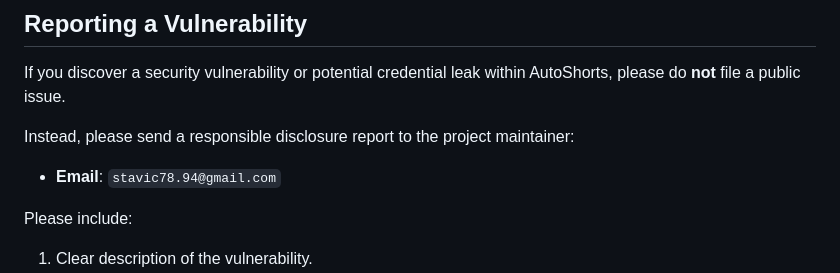
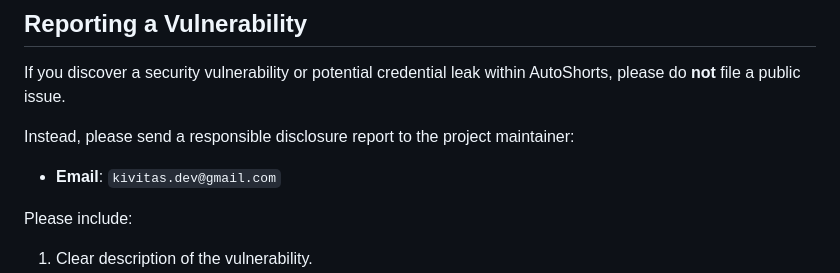
Before and after one commit to Kivitas/YT-shorts-Automation, a Markdown page: SECURITY.md, the part around the change. Drawn GitHub-style.

Commit message:
Change security disclosure email address
Updated the contact email for security disclosures.

```diff
--- a/SECURITY.md
+++ b/SECURITY.md
@@ -16,7 +16,7 @@ AutoShorts & Faceless AI Studio receives active security updates on the main bra
 If you discover a security vulnerability or potential credential leak within AutoShorts, please do **not** file a public issue.
 
 Instead, please send a responsible disclosure report to the project maintainer:
-- **Email**: `stavic78.94@gmail.com`
+- **Email**: `kivitas.dev@gmail.com`
 
 Please include:
 1. Clear description of the vulnerability.
```
